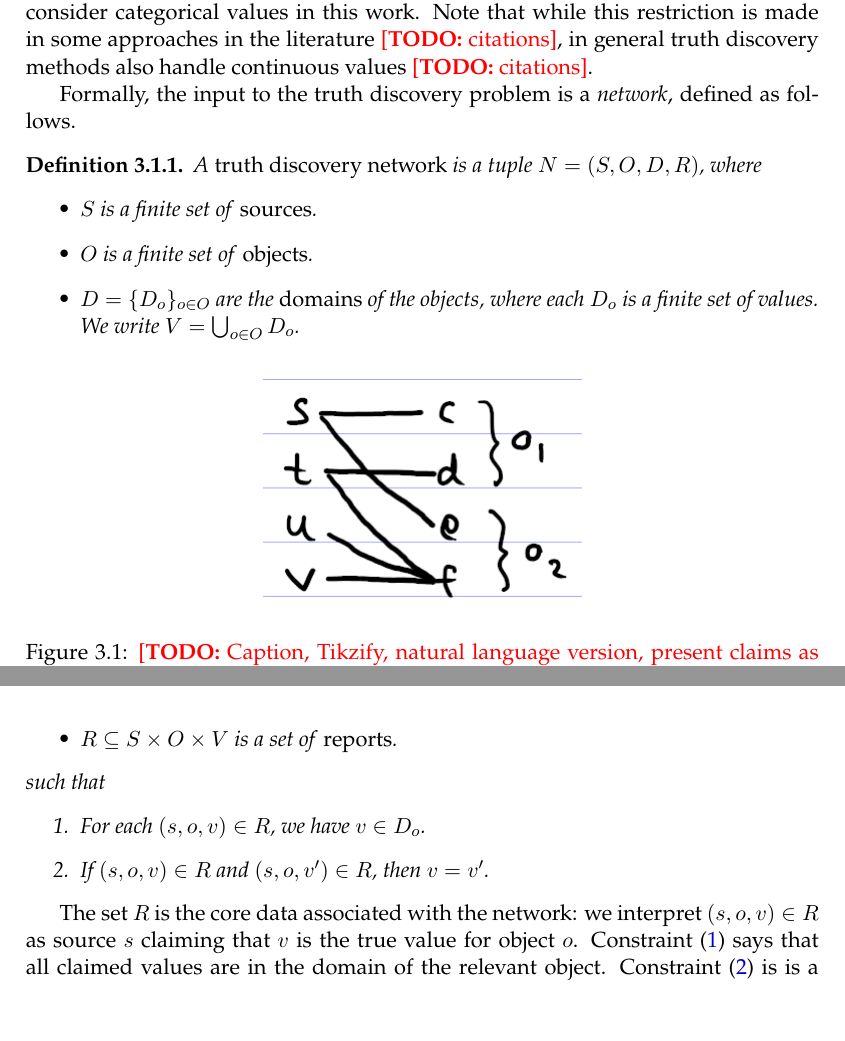
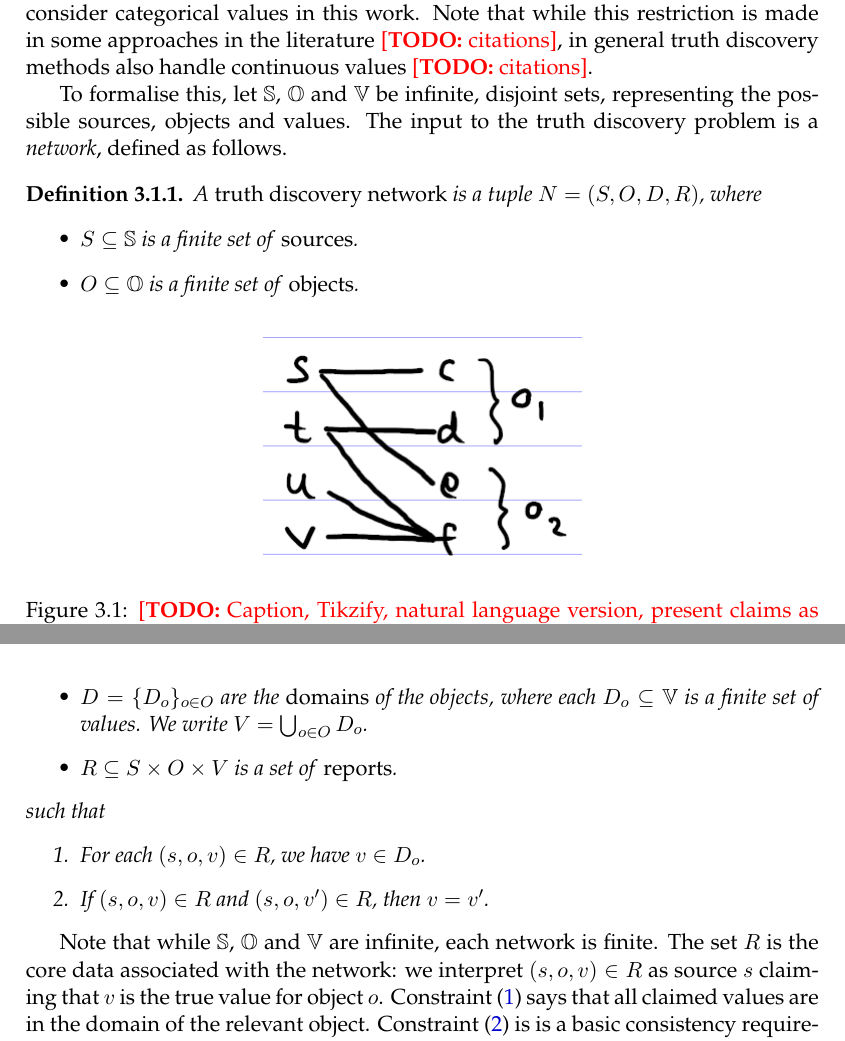
Before and after one commit to joesingo/thesis, a LaTeX thesis (main.tex, which reads chapters/td/content.tex, chapters/td/macros.tex): two parts of pages 44 and 45 of 73, joined at a grey line, cut so that both start at the same text, the shorter picture padded with empty space. Compiled offline with XeLaTeX.

Commit message:
td: re-add universal sets \S, \O, \V

```diff
--- a/chapters/td/content.tex
+++ b/chapters/td/content.tex
@@ -28,17 +28,18 @@ work. Note that while this restriction is made in some approaches in the
 literature \todo{citations}, in general truth discovery methods also handle
 continuous values \todo{citations}.
 
-Formally, the input to the truth discovery problem is a \emph{network}, defined
-as follows.
+To formalise this, let $\S$, $\O$ and $\V$ be infinite, disjoint sets,
+representing the possible sources, objects and values. The input to the truth
+discovery problem is a \emph{network}, defined as follows.
 
 \begin{definition}
     \label{td_new_def_network}
     A \emph{truth discovery network} is a tuple $N = (S, O, D, R)$, where
     \begin{itemize}
-        \item $S$ is a finite set of \emph{sources}.
-        \item $O$ is a finite set of \emph{objects}.
+        \item $S \subseteq \S$ is a finite set of \emph{sources}.
+        \item $O \subseteq \O$ is a finite set of \emph{objects}.
         \item $D = \{D_o\}_{o \in O}$ are the \emph{domains} of the objects,
-              where each $D_o$ is a finite set of values. We write
+              where each $D_o \subseteq \V$ is a finite set of values. We write
               $V = \bigcup_{o \in O}{D_o}$.
         \item $R \subseteq S \times O \times V$ is a set of \emph{reports}.
     \end{itemize}
@@ -51,7 +52,8 @@ as follows.
     \end{enumerate}
 \end{definition}
 
-The set $R$ is the core data associated with the network: we interpret $(s, o, v)
+Note that while $\S$, $\O$ and $\V$ are infinite, each network is finite. The
+set $R$ is the core data associated with the network: we interpret $(s, o, v)
 \in R$ as source $s$ claiming that $v$ is the true value for object $o$.
 Constraint \cref{td_new_item_val_in_domain} says that all claimed values are in
 the domain of the relevant object. Constraint
--- a/chapters/td/macros.tex
+++ b/chapters/td/macros.tex
@@ -1,4 +1,7 @@
 % symbols
+\renewcommand{\S}{\mathbb{S}}
+\renewcommand{\O}{\mathbb{O}}
+\newcommand{\V}{\mathbb{V}}
 \newcommand{\R}{\mathbb{R}}
 \newcommand{\T}{\mathcal{T}}
 
```
Also changed, not shown: thesis.pdf, chapters/td/macros.tex (2 more changed lines).
